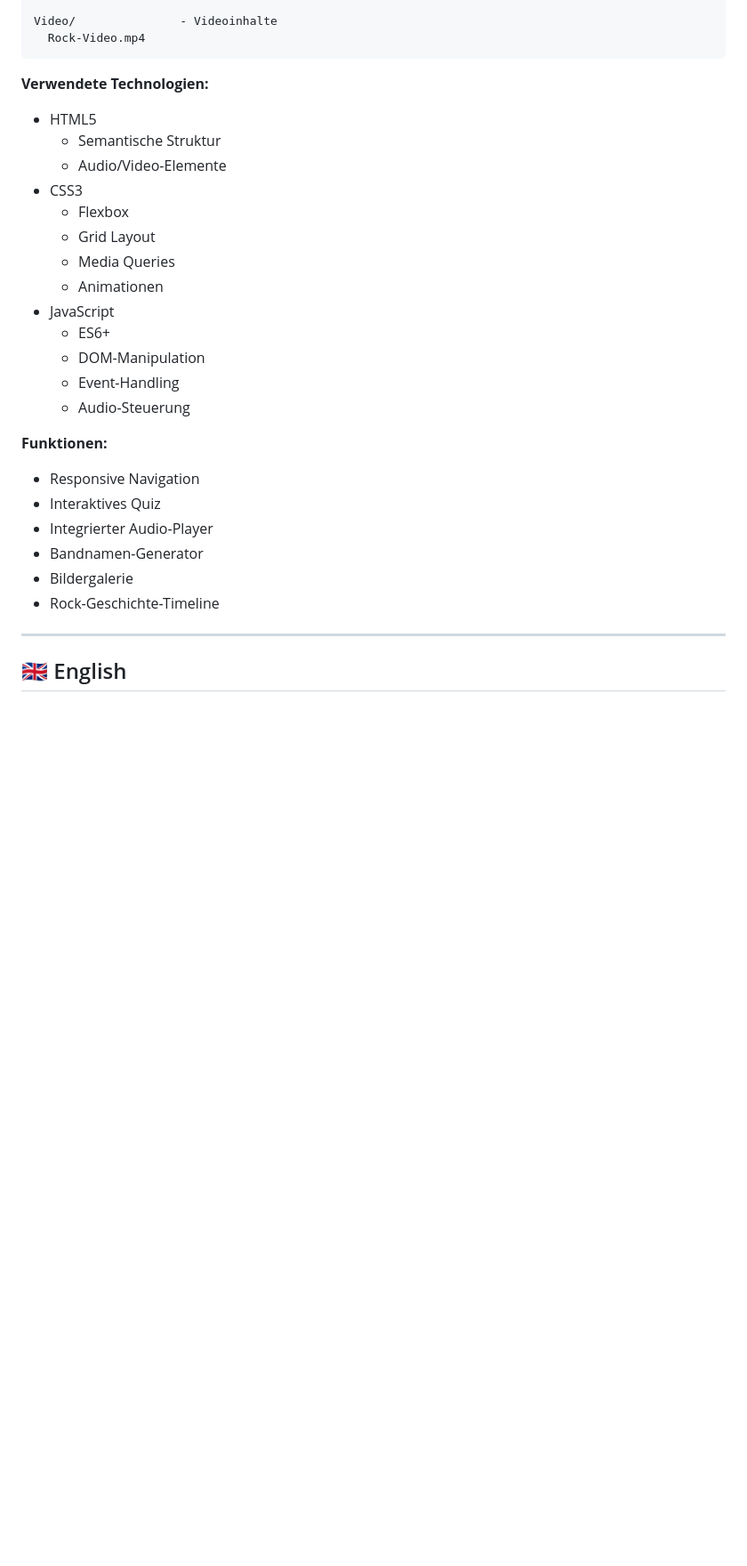
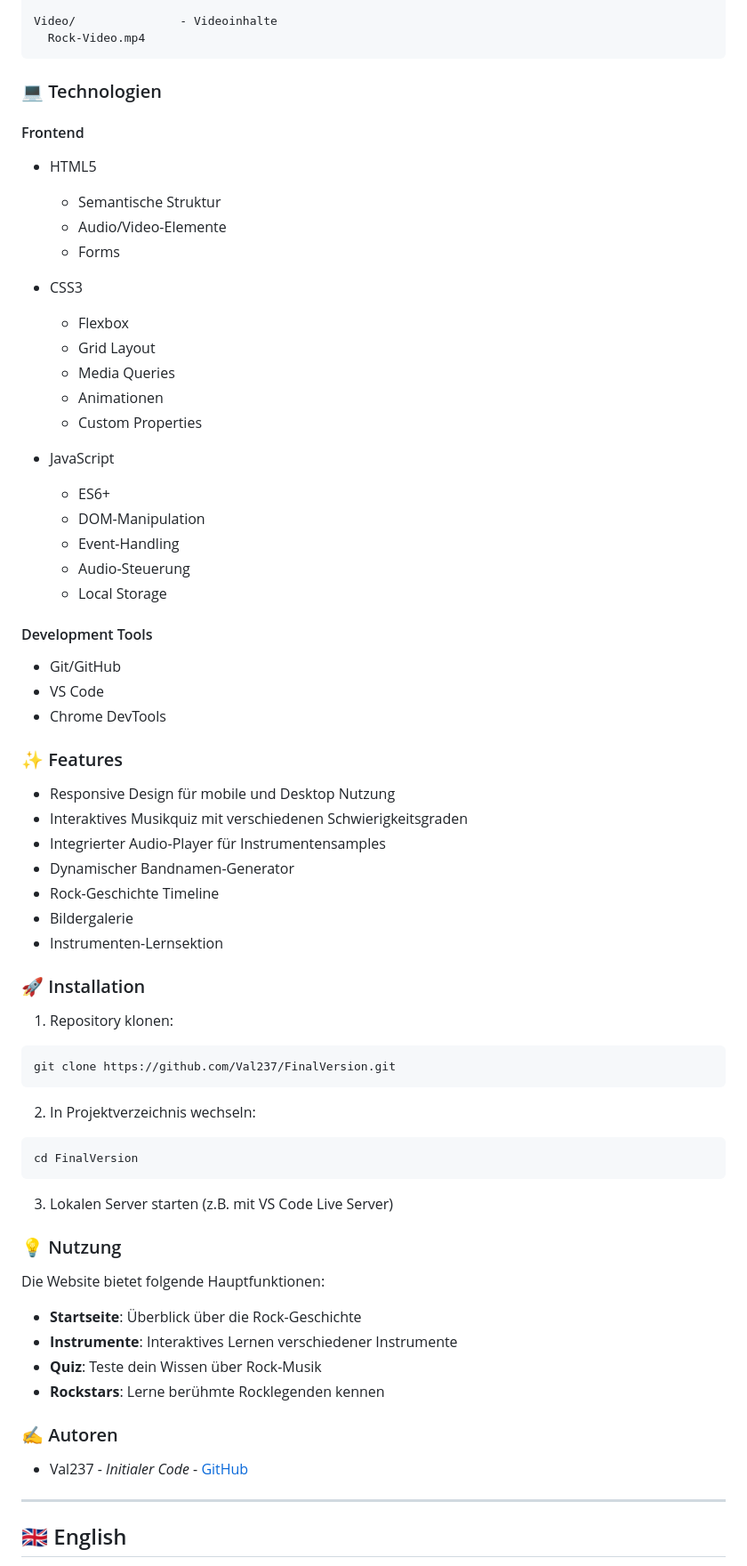
Before and after one commit to Val237/FinalVersion, a Markdown page: README.md, the part around one of its changes. Shown at 89% size. Drawn GitHub-style; blank space fills up the shorter version.

Commit message:
Revise README.md for improved structure and clarity; add new template.md with project overview, architecture, technologies, features, installation, usage, tests, authors, and license information.

````diff
--- a/README.md
+++ b/README.md
@@ -103,28 +120,68 @@ Video/               - Videoinhalte
   Rock-Video.mp4
 ```
 
-**Verwendete Technologien:**
+### 💻 Technologien
+
+#### Frontend
 - HTML5
   - Semantische Struktur
   - Audio/Video-Elemente
+  - Forms
+
 - CSS3
   - Flexbox
   - Grid Layout
   - Media Queries
   - Animationen
+  - Custom Properties
+
 - JavaScript
   - ES6+
   - DOM-Manipulation
   - Event-Handling
   - Audio-Steuerung
+  - Local Storage
 
-**Funktionen:**
-- Responsive Navigation
-- Interaktives Quiz
-- Integrierter Audio-Player
-- Bandnamen-Generator
+#### Development Tools
+- Git/GitHub
+- VS Code
+- Chrome DevTools
+
+### ✨ Features
+
+- Responsive Design für mobile und Desktop Nutzung
+- Interaktives Musikquiz mit verschiedenen Schwierigkeitsgraden
+- Integrierter Audio-Player für Instrumentensamples
+- Dynamischer Bandnamen-Generator
+- Rock-Geschichte Timeline
 - Bildergalerie
-- Rock-Geschichte-Timeline
+- Instrumenten-Lernsektion
+
+### 🚀 Installation
+
+1. Repository klonen:
+```bash
+git clone https://github.com/Val237/FinalVersion.git
+```
+
+2. In Projektverzeichnis wechseln:
+```bash
+cd FinalVersion
+```
+
+3. Lokalen Server starten (z.B. mit VS Code Live Server)
+
+### 💡 Nutzung
+
+Die Website bietet folgende Hauptfunktionen:
+- **Startseite**: Überblick über die Rock-Geschichte
+- **Instrumente**: Interaktives Lernen verschiedener Instrumente
+- **Quiz**: Teste dein Wissen über Rock-Musik
+- **Rockstars**: Lerne berühmte Rocklegenden kennen
+
+### ✍️ Autoren
+
+- Val237 - *Initialer Code* - [GitHub](https://github.com/Val237)
 
 ---
 
````
Also changed, not shown: other parts of README.md (+34 -17 lines), template.md (added, +140 -0 lines).
